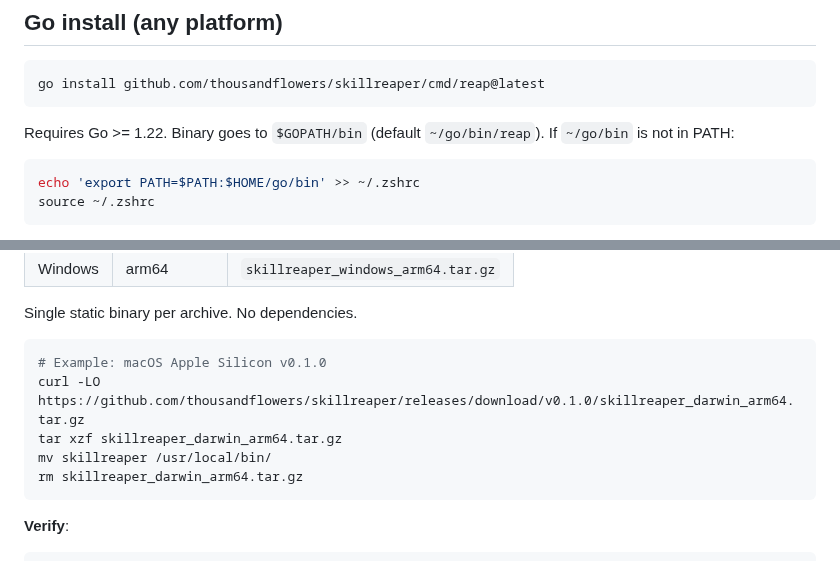
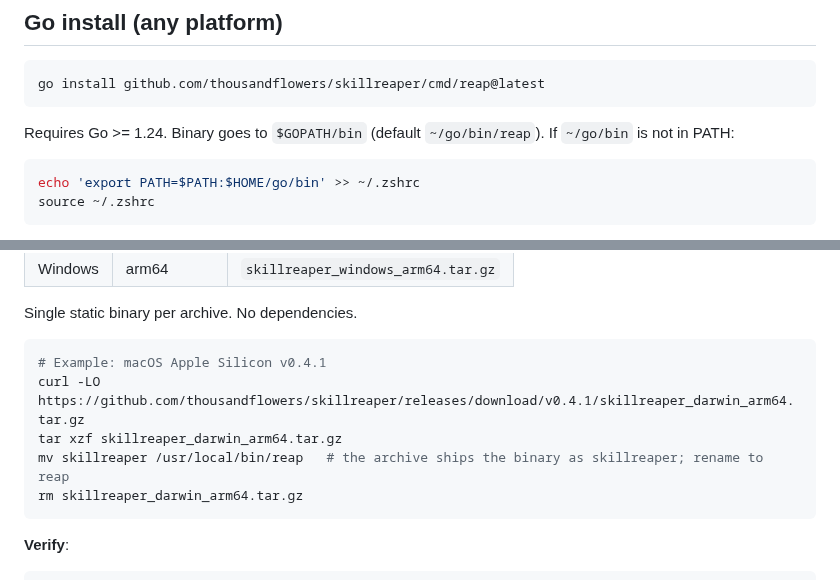
Before and after one commit to thousandflowers/skillreaper, a Markdown page: INSTALL.md, 2 parts joined by grey strips. Drawn GitHub-style.

````diff
--- a/INSTALL.md
+++ b/INSTALL.md
@@ -45,7 +45,7 @@ skillreaper version
 go install github.com/thousandflowers/skillreaper/cmd/reap@latest
 ```
 
-Requires Go >= 1.22. Binary goes to `$GOPATH/bin` (default
+Requires Go >= 1.24. Binary goes to `$GOPATH/bin` (default
 `~/go/bin/reap`). If `~/go/bin` is not in PATH:
 
 ```bash
@@ -77,10 +77,10 @@ Download from the
 Single static binary per archive. No dependencies.
 
 ```bash
-# Example: macOS Apple Silicon v0.1.0
-curl -LO https://github.com/thousandflowers/skillreaper/releases/download/v0.1.0/skillreaper_darwin_arm64.tar.gz
+# Example: macOS Apple Silicon v0.4.1
+curl -LO https://github.com/thousandflowers/skillreaper/releases/download/v0.4.1/skillreaper_darwin_arm64.tar.gz
 tar xzf skillreaper_darwin_arm64.tar.gz
-mv skillreaper /usr/local/bin/
+mv skillreaper /usr/local/bin/reap   # the archive ships the binary as skillreaper; rename to reap
 rm skillreaper_darwin_arm64.tar.gz
 ```
 
````
Also changed, not shown: README.md (+25 -19 lines), docs/reap-terminal.png (added).
